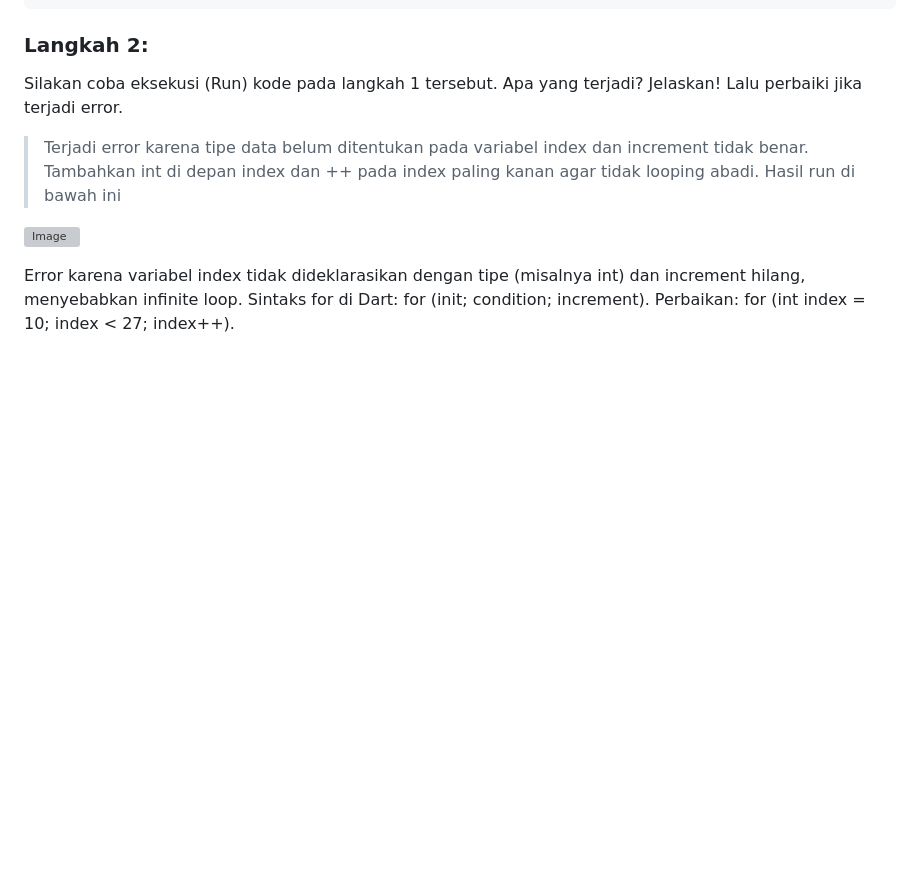
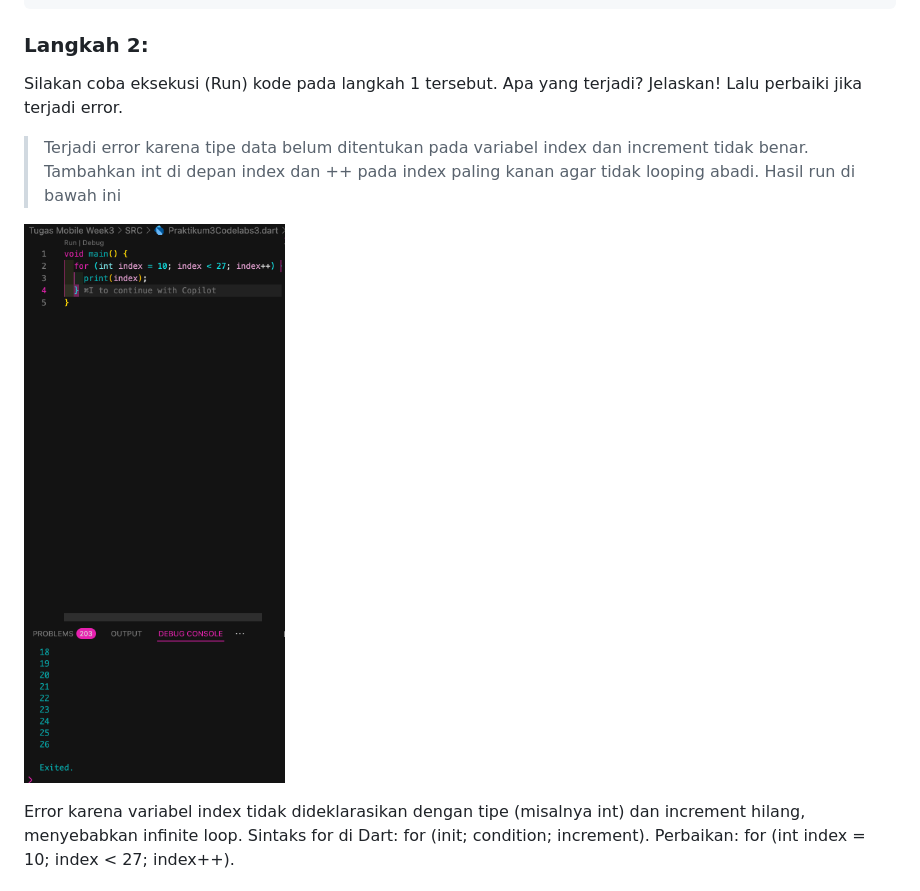
Before and after one commit to AqsaHerryPrastyo/Mobile25-26, a Markdown page: TugasMobileWeek3/README.md, the part around the change. GitHub-like rendering; blank space fills up the shorter version; grey boxes are pictures that could not be loaded.

Commit message:
Fix image filename in Praktikum 3 documentation and clarify error explanation for infinite loop

```diff
--- a/TugasMobileWeek3/README.md
+++ b/TugasMobileWeek3/README.md
@@ -100,7 +100,7 @@ Silakan coba eksekusi (Run) kode pada langkah 1 tersebut. Apa yang terjadi? Jela
 
 >Terjadi error karena tipe data belum ditentukan pada variabel index dan increment tidak benar. Tambahkan int di depan index dan ++ pada index paling kanan agar tidak looping abadi. Hasil run di bawah ini
 
-![Image](/TugasMobileWeek3/IMG/Praktikum3langkah2.png)
+![Image](/TugasMobileWeek3/IMG/Praktikum3Langkah2.png)
 
 Error karena variabel index tidak dideklarasikan dengan tipe (misalnya int) dan increment hilang, menyebabkan infinite loop. Sintaks for di Dart: for (init; condition; increment). Perbaikan: for (int index = 10; index < 27; index++).
 
```
